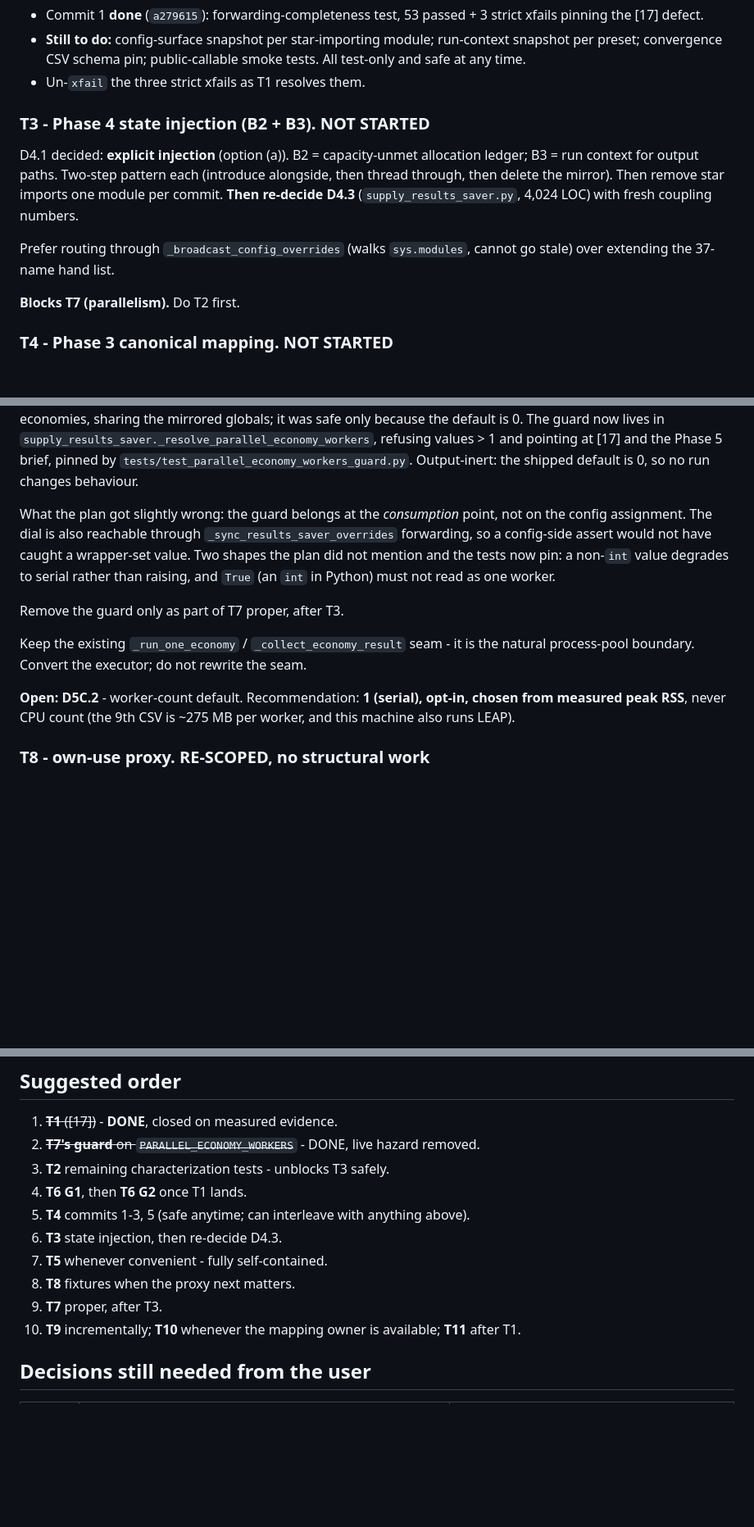
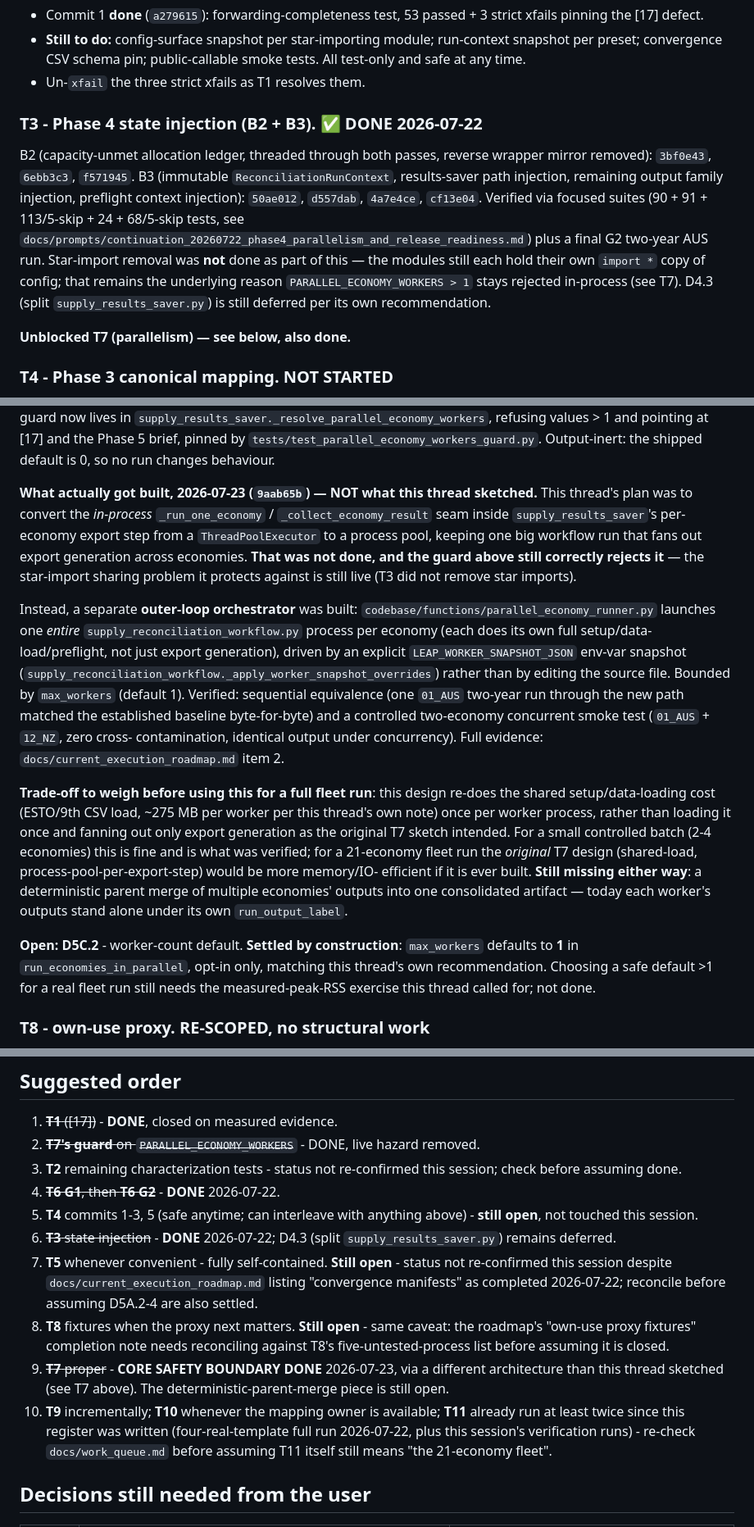
Before and after one commit to asia-pacific-energy-research-centre/leap_initialisation, a Markdown page: docs/prompts/initialisation_refactor_continuation.md, 3 parts joined by grey strips. Shown at 82% size. Drawn GitHub-style; blank space fills up the shorter version.

Commit message:
codex: sync open-thread register with T3/T7/G1-G2 completion
docs/prompts/initialisation_refactor_continuation.md was last updated
2026-07-21 and had gone stale: T3 (Phase 4 B2/B3 state injection) and G1/G2
(demand safeguards) completed 2026-07-22, and T7 (per-economy parallelism)
had its core safety boundary completed and verified this session
(2026-07-23), via a different architecture than the thread originally
sketched (outer-loop process orchestrator, not an in-process executor
conversion) - documented explicitly so a future session doesn't find two
half-built plans and conflate them. Flagged T2/T5/T8's roadmap "completed"
notes as needing reconciliation against this register's own definitions
before trusting them, rather than asserting completion I have not verified.

```diff
--- a/docs/prompts/initialisation_refactor_continuation.md
+++ b/docs/prompts/initialisation_refactor_continuation.md
@@ -190,18 +190,21 @@ account of one.** The concurrent-commit hazard it also cites is real and stands.
   smoke tests. All test-only and safe at any time.
 - Un-`xfail` the three strict xfails as T1 resolves them.
 
-### T3 - Phase 4 state injection (B2 + B3). NOT STARTED
+### T3 - Phase 4 state injection (B2 + B3). ✅ DONE 2026-07-22
 
-D4.1 decided: **explicit injection** (option (a)). B2 = capacity-unmet
-allocation ledger; B3 = run context for output paths. Two-step pattern each
-(introduce alongside, then thread through, then delete the mirror). Then remove
-star imports one module per commit. **Then re-decide D4.3**
-(`supply_results_saver.py`, 4,024 LOC) with fresh coupling numbers.
+B2 (capacity-unmet allocation ledger, threaded through both passes, reverse
+wrapper mirror removed): `3bf0e43`, `6ebb3c3`, `f571945`. B3 (immutable
+`ReconciliationRunContext`, results-saver path injection, remaining output
+family injection, preflight context injection): `50ae012`, `d557dab`,
+`4a7e4ce`, `cf13e04`. Verified via focused suites (90 + 91 + 113/5-skip + 24 +
+68/5-skip tests, see `docs/prompts/continuation_20260722_phase4_parallelism_and_release_readiness.md`)
+plus a final G2 two-year AUS run. Star-import removal was **not** done as
+part of this — the modules still each hold their own `import *` copy of
+config; that remains the underlying reason `PARALLEL_ECONOMY_WORKERS > 1`
+stays rejected in-process (see T7). D4.3 (split `supply_results_saver.py`) is
+still deferred per its own recommendation.
 
-Prefer routing through `_broadcast_config_overrides` (walks `sys.modules`,
-cannot go stale) over extending the 37-name hand list.
-
-**Blocks T7 (parallelism).** Do T2 first.
+**Unblocked T7 (parallelism) — see below, also done.**
 
 ### T4 - Phase 3 canonical mapping. NOT STARTED
 
@@ -281,21 +286,44 @@ and pointing at [17] and the Phase 5 brief, pinned by
 `tests/test_parallel_economy_workers_guard.py`. Output-inert: the shipped
 default is 0, so no run changes behaviour.
 
-What the plan got slightly wrong: the guard belongs at the *consumption* point,
-not on the config assignment. The dial is also reachable through
-`_sync_results_saver_overrides` forwarding, so a config-side assert would not
-have caught a wrapper-set value. Two shapes the plan did not mention and the
-tests now pin: a non-`int` value degrades to serial rather than raising, and
-`True` (an `int` in Python) must not read as one worker.
+**What actually got built, 2026-07-23 (`9aab65b`) — NOT what this thread
+sketched.** This thread's plan was to convert the *in-process*
+`_run_one_economy` / `_collect_economy_result` seam inside
+`supply_results_saver`'s per-economy export step from a `ThreadPoolExecutor`
+to a process pool, keeping one big workflow run that fans out export
+generation across economies. **That was not done, and the guard above still
+correctly rejects it** — the star-import sharing problem it protects against
+is still live (T3 did not remove star imports).
 
-Remove the guard only as part of T7 proper, after T3.
+Instead, a separate **outer-loop orchestrator** was built:
+`codebase/functions/parallel_economy_runner.py` launches one *entire*
+`supply_reconciliation_workflow.py` process per economy (each does its own
+full setup/data-load/preflight, not just export generation), driven by an
+explicit `LEAP_WORKER_SNAPSHOT_JSON` env-var snapshot
+(`supply_reconciliation_workflow._apply_worker_snapshot_overrides`) rather
+than by editing the source file. Bounded by `max_workers` (default 1).
+Verified: sequential equivalence (one `01_AUS` two-year run through the new
+path matched the established baseline byte-for-byte) and a controlled
+two-economy concurrent smoke test (`01_AUS` + `12_NZ`, zero cross-
+contamination, identical output under concurrency). Full evidence:
+`docs/current_execution_roadmap.md` item 2.
 
-Keep the existing `_run_one_economy` / `_collect_economy_result` seam - it is
-the natural process-pool boundary. Convert the executor; do not rewrite the seam.
+**Trade-off to weigh before using this for a full fleet run**: this design
+re-does the shared setup/data-loading cost (ESTO/9th CSV load, ~275 MB per
+worker per this thread's own note) once per worker process, rather than
+loading it once and fanning out only export generation as the original T7
+sketch intended. For a small controlled batch (2-4 economies) this is fine
+and is what was verified; for a 21-economy fleet run the *original* T7 design
+(shared-load, process-pool-per-export-step) would be more memory/IO-
+efficient if it is ever built. **Still missing either way**: a deterministic
+parent merge of multiple economies' outputs into one consolidated artifact —
+today each worker's outputs stand alone under its own `run_output_label`.
 
-**Open: D5C.2** - worker-count default. Recommendation: **1 (serial), opt-in,
-chosen from measured peak RSS**, never CPU count (the 9th CSV is ~275 MB per
-worker, and this machine also runs LEAP).
+**Open: D5C.2** - worker-count default. **Settled by construction**:
+`max_workers` defaults to **1** in `run_economies_in_parallel`, opt-in only,
+matching this thread's own recommendation. Choosing a safe default >1 for a
+real fleet run still needs the measured-peak-RSS exercise this thread called
+for; not done.
 
 ### T8 - own-use proxy. RE-SCOPED, no structural work
 
@@ -361,15 +389,28 @@ both are correct.
 
 1. ~~**T1** ([17])~~ - **DONE**, closed on measured evidence.
 2. ~~**T7's guard** on `PARALLEL_ECONOMY_WORKERS`~~ - DONE, live hazard removed.
-3. **T2** remaining characterization tests - unblocks T3 safely.
-4. **T6 G1**, then **T6 G2** once T1 lands.
-5. **T4** commits 1-3, 5 (safe anytime; can interleave with anything above).
-6. **T3** state injection, then re-decide D4.3.
-7. **T5** whenever convenient - fully self-contained.
-8. **T8** fixtures when the proxy next matters.
-9. **T7** proper, after T3.
+3. **T2** remaining characterization tests - status not re-confirmed this
+   session; check before assuming done.
+4. ~~**T6 G1**, then **T6 G2**~~ - **DONE** 2026-07-22.
+5. **T4** commits 1-3, 5 (safe anytime; can interleave with anything above) -
+   **still open**, not touched this session.
+6. ~~**T3** state injection~~ - **DONE** 2026-07-22; D4.3 (split
+   `supply_results_saver.py`) remains deferred.
+7. **T5** whenever convenient - fully self-contained. **Still open** - status
+   not re-confirmed this session despite `docs/current_execution_roadmap.md`
+   listing "convergence manifests" as completed 2026-07-22; reconcile before
+   assuming D5A.2-4 are also settled.
+8. **T8** fixtures when the proxy next matters. **Still open** - same caveat:
+   the roadmap's "own-use proxy fixtures" completion note needs reconciling
+   against T8's five-untested-process list before assuming it is closed.
+9. ~~**T7** proper~~ - **CORE SAFETY BOUNDARY DONE** 2026-07-23, via a
+   different architecture than this thread sketched (see T7 above). The
+   deterministic-parent-merge piece is still open.
 10. **T9** incrementally; **T10** whenever the mapping owner is available;
-    **T11** after T1.
+    **T11** already run at least twice since this register was written
+    (four-real-template full run 2026-07-22, plus this session's
+    verification runs) - re-check `docs/work_queue.md` before assuming T11
+    itself still means "the 21-economy fleet".
 
 ## Decisions still needed from the user
 
```
Also changed, not shown: other parts of docs/prompts/initialisation_refactor_continuation.md (+5 -3 lines).
